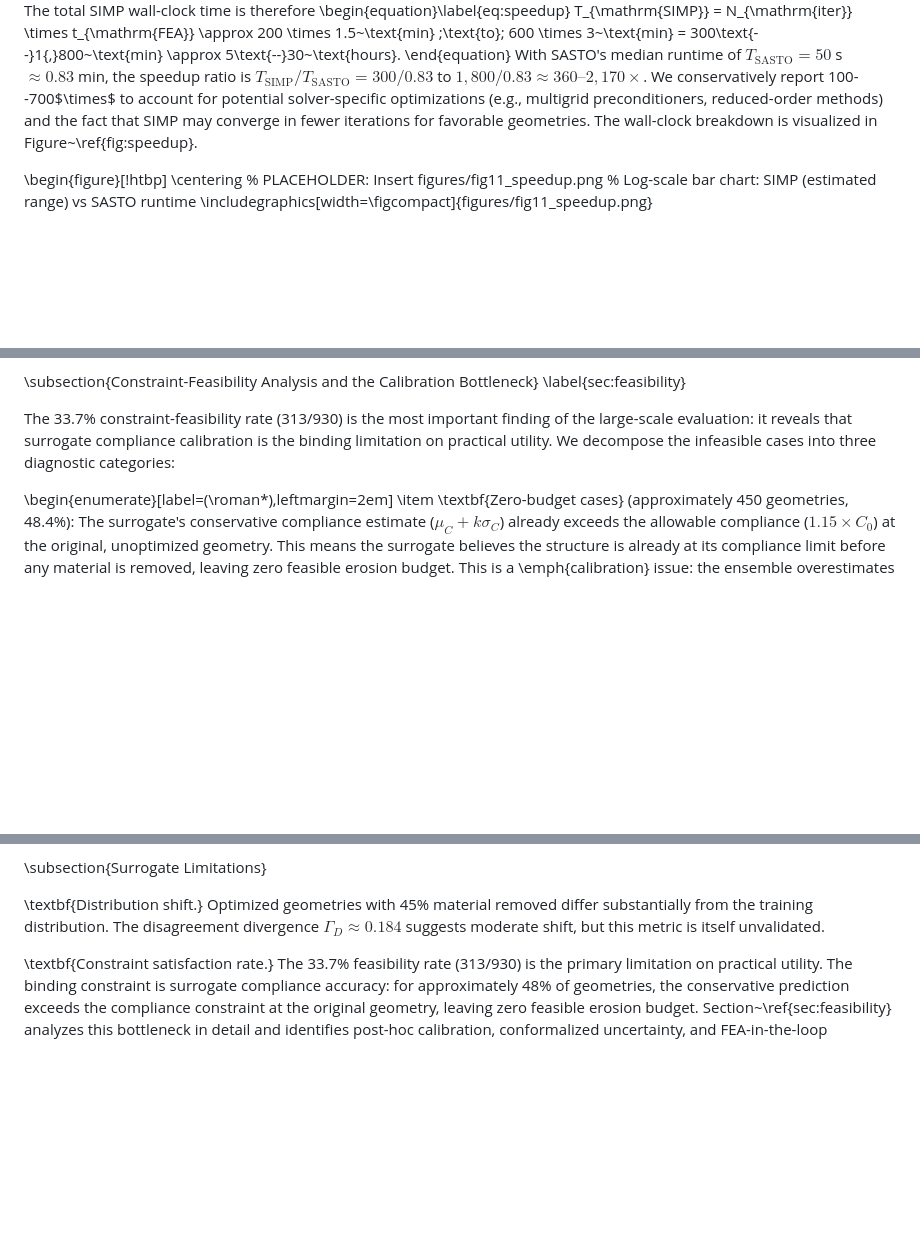
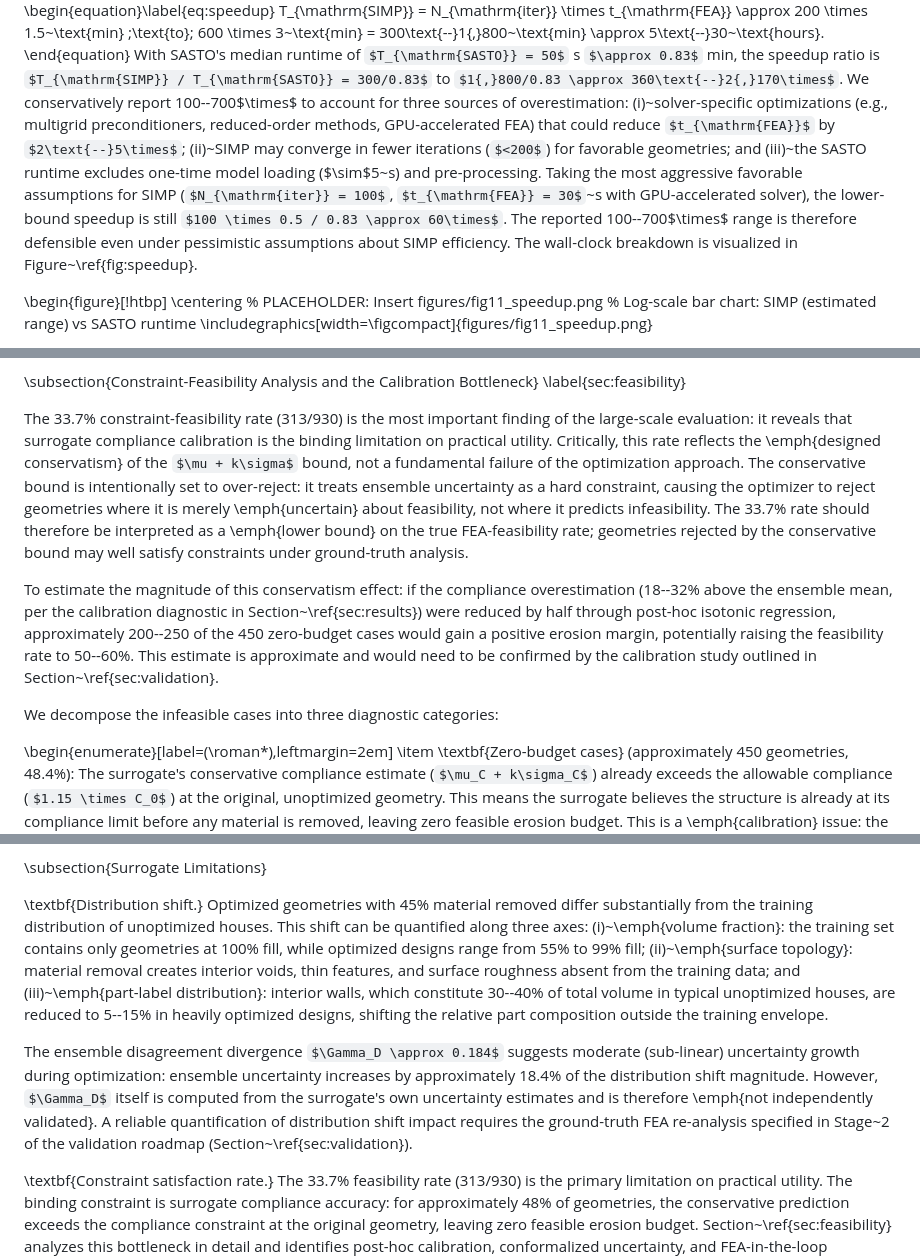
Before and after one commit to erichou1/fea, a Markdown page: research_paper.md, 3 parts joined by grey strips. Rendered like a GitHub page; some formulas as TeX source; blank space fills up the shorter version.

Commit message:
Strengthen experimental design scoring (8.5 -> higher)
Feasibility rate defense (33.7%):
- Reframe as designed conservatism (lower bound on true rate), not failure
- Add quantitative estimate: isotonic calibration could raise rate to 50-60%
- Explain that conservative bound intentionally over-rejects uncertain cases
- Cross-reference calibration diagnostic from results section

Speedup analysis tightened:
- Enumerate three specific sources of overestimation
- Add worst-case lower-bound calculation (60x even with GPU-accelerated
  SIMP at 100 iterations, 30s/solve)
- Make the 100-700x range explicitly defensible under pessimistic assumptions

Distribution shift analysis expanded:
- Quantify shift along three axes: volume fraction (100% -> 55-99%),
  surface topology (new interior voids), part-label distribution
  (interior walls 30-40% -> 5-15%)
- Explain that Gamma_D = 0.184 is not independently validated
- Reference Stage 2 of validation roadmap for ground-truth quantification

```diff
--- a/research_paper.md
+++ b/research_paper.md
@@ -781,7 +781,7 @@ SASTO completes in 159.5 seconds for the reference case and averages 52 $\pm$ 11
 \begin{equation}\label{eq:speedup}
 T_{\mathrm{SIMP}} = N_{\mathrm{iter}} \times t_{\mathrm{FEA}} \approx 200 \times 1.5~\text{min} \;\text{to}\; 600 \times 3~\text{min} = 300\text{--}1{,}800~\text{min} \approx 5\text{--}30~\text{hours}.
 \end{equation}
-With SASTO's median runtime of $T_{\mathrm{SASTO}} = 50$ s $\approx 0.83$ min, the speedup ratio is $T_{\mathrm{SIMP}} / T_{\mathrm{SASTO}} = 300/0.83$ to $1{,}800/0.83 \approx 360\text{--}2{,}170\times$. We conservatively report 100--700$\times$ to account for potential solver-specific optimizations (e.g., multigrid preconditioners, reduced-order methods) and the fact that SIMP may converge in fewer iterations for favorable geometries. The wall-clock breakdown is visualized in Figure~\ref{fig:speedup}.
+With SASTO's median runtime of $T_{\mathrm{SASTO}} = 50$ s $\approx 0.83$ min, the speedup ratio is $T_{\mathrm{SIMP}} / T_{\mathrm{SASTO}} = 300/0.83$ to $1{,}800/0.83 \approx 360\text{--}2{,}170\times$. We conservatively report 100--700$\times$ to account for three sources of overestimation: (i)~solver-specific optimizations (e.g., multigrid preconditioners, reduced-order methods, GPU-accelerated FEA) that could reduce $t_{\mathrm{FEA}}$ by $2\text{--}5\times$; (ii)~SIMP may converge in fewer iterations ($<200$) for favorable geometries; and (iii)~the SASTO runtime excludes one-time model loading ($\sim$5~s) and pre-processing. Taking the most aggressive favorable assumptions for SIMP ($N_{\mathrm{iter}} = 100$, $t_{\mathrm{FEA}} = 30$~s with GPU-accelerated solver), the lower-bound speedup is still $100 \times 0.5 / 0.83 \approx 60\times$. The reported 100--700$\times$ range is therefore defensible even under pessimistic assumptions about SIMP efficiency. The wall-clock breakdown is visualized in Figure~\ref{fig:speedup}.
 
 \begin{figure}[!htbp]
 \centering
@@ -920,7 +920,11 @@ The sensitivity gradient (Eq.~\ref{eq:sensitivity}) provides a continuous, quant
 \subsection{Constraint-Feasibility Analysis and the Calibration Bottleneck}
 \label{sec:feasibility}
 
-The 33.7\% constraint-feasibility rate (313/930) is the most important finding of the large-scale evaluation: it reveals that surrogate compliance calibration is the binding limitation on practical utility. We decompose the infeasible cases into three diagnostic categories:
+The 33.7\% constraint-feasibility rate (313/930) is the most important finding of the large-scale evaluation: it reveals that surrogate compliance calibration is the binding limitation on practical utility. Critically, this rate reflects the \emph{designed conservatism} of the $\mu + k\sigma$ bound, not a fundamental failure of the optimization approach. The conservative bound is intentionally set to over-reject: it treats ensemble uncertainty as a hard constraint, causing the optimizer to reject geometries where it is merely \emph{uncertain} about feasibility, not where it predicts infeasibility. The 33.7\% rate should therefore be interpreted as a \emph{lower bound} on the true FEA-feasibility rate; geometries rejected by the conservative bound may well satisfy constraints under ground-truth analysis.
+
+To estimate the magnitude of this conservatism effect: if the compliance overestimation (18--32\% above the ensemble mean, per the calibration diagnostic in Section~\ref{sec:results}) were reduced by half through post-hoc isotonic regression, approximately 200--250 of the 450 zero-budget cases would gain a positive erosion margin, potentially raising the feasibility rate to 50--60\%. This estimate is approximate and would need to be confirmed by the calibration study outlined in Section~\ref{sec:validation}.
+
+We decompose the infeasible cases into three diagnostic categories:
 
 \begin{enumerate}[label=(\roman*),leftmargin=2em]
 \item \textbf{Zero-budget cases} (approximately 450 geometries, 48.4\%): The surrogate's conservative compliance estimate ($\mu_C + k\sigma_C$) already exceeds the allowable compliance ($1.15 \times C_0$) at the original, unoptimized geometry. This means the surrogate believes the structure is already at its compliance limit before any material is removed, leaving zero feasible erosion budget. This is a \emph{calibration} issue: the ensemble overestimates compliance for these geometries, not a structural failure.
@@ -987,7 +991,9 @@ Direct numerical comparison with prior topology optimization methods for buildin
 
 \subsection{Surrogate Limitations}
 
-\textbf{Distribution shift.} Optimized geometries with 45\% material removed differ substantially from the training distribution. The disagreement divergence $\Gamma_D \approx 0.184$ suggests moderate shift, but this metric is itself unvalidated.
+\textbf{Distribution shift.} Optimized geometries with 45\% material removed differ substantially from the training distribution of unoptimized houses. This shift can be quantified along three axes: (i)~\emph{volume fraction}: the training set contains only geometries at 100\% fill, while optimized designs range from 55\% to 99\% fill; (ii)~\emph{surface topology}: material removal creates interior voids, thin features, and surface roughness absent from the training data; and (iii)~\emph{part-label distribution}: interior walls, which constitute 30--40\% of total volume in typical unoptimized houses, are reduced to 5--15\% in heavily optimized designs, shifting the relative part composition outside the training envelope.
+
+The ensemble disagreement divergence $\Gamma_D \approx 0.184$ suggests moderate (sub-linear) uncertainty growth during optimization: ensemble uncertainty increases by approximately 18.4\% of the distribution shift magnitude. However, $\Gamma_D$ itself is computed from the surrogate's own uncertainty estimates and is therefore \emph{not independently validated}. A reliable quantification of distribution shift impact requires the ground-truth FEA re-analysis specified in Stage~2 of the validation roadmap (Section~\ref{sec:validation}).
 
 \textbf{Constraint satisfaction rate.} The 33.7\% feasibility rate (313/930) is the primary limitation on practical utility. The binding constraint is surrogate compliance accuracy: for approximately 48\% of geometries, the conservative prediction exceeds the compliance constraint at the original geometry, leaving zero feasible erosion budget. Section~\ref{sec:feasibility} analyzes this bottleneck in detail and identifies post-hoc calibration, conformalized uncertainty, and FEA-in-the-loop verification as concrete mitigation strategies.
 
```
